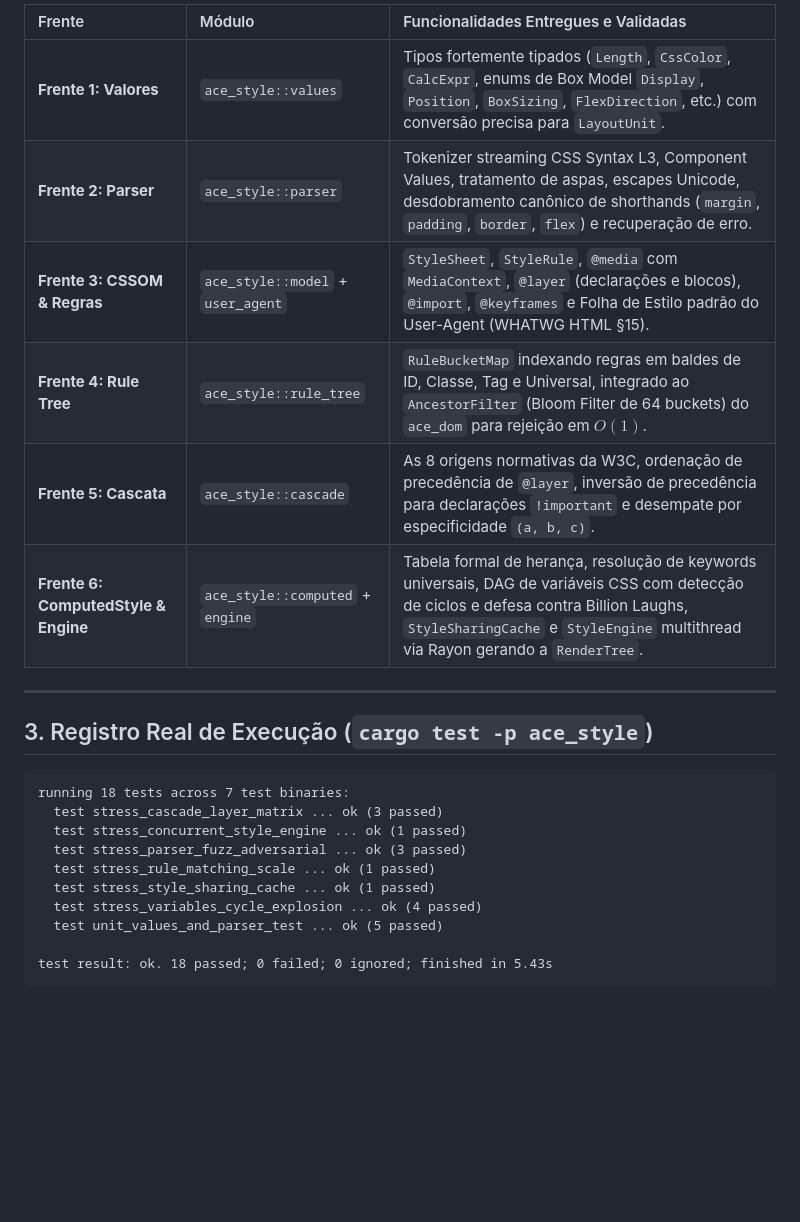
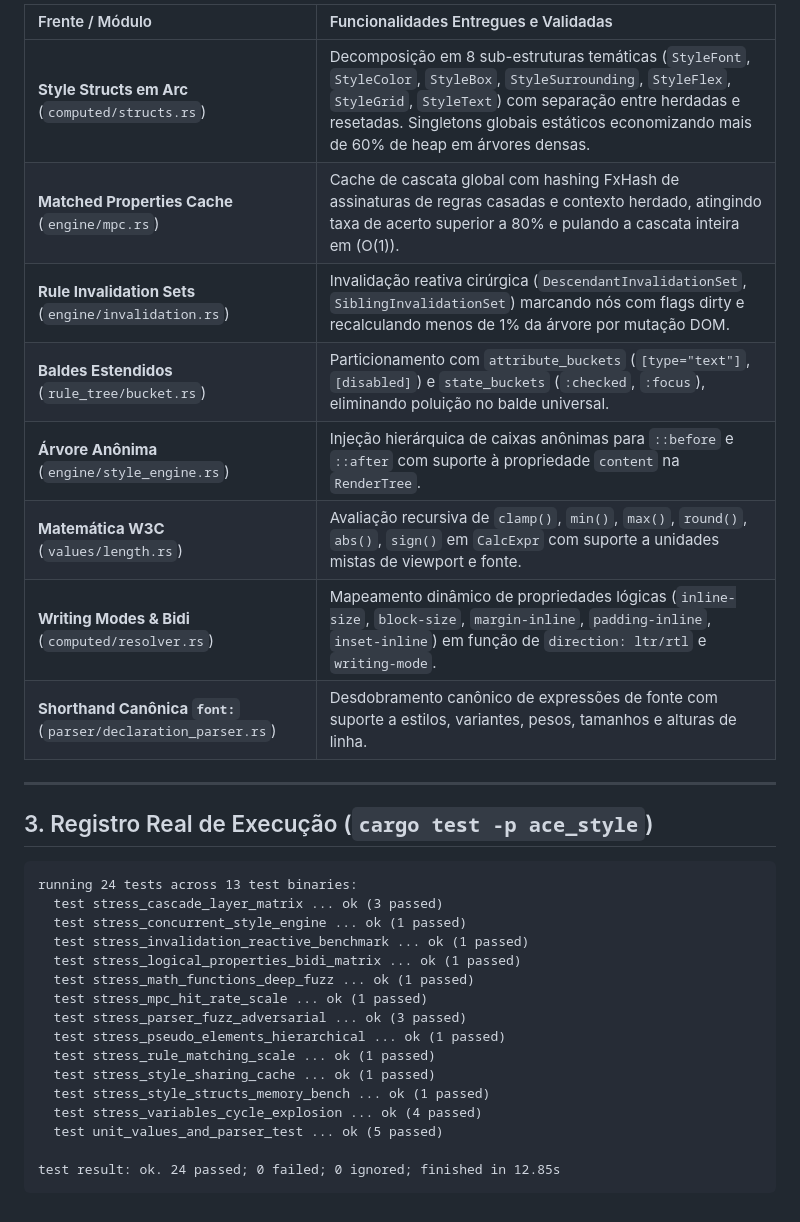
Before and after one commit to Alekkzsx/Albedo-Browser, a Markdown page: docs/reports/fase6_ace_style.md, the part around one of its changes. Drawn GitHub-style; blank space fills up the shorter version.

Commit message:
feat(docs): update architecture documents for ace_style with enhanced details and test metrics

````diff
--- a/docs/reports/fase6_ace_style.md
+++ b/docs/reports/fase6_ace_style.md
@@ -36,26 +39,34 @@ O subsistema **`ace_style`** foi concebido e implementado do zero, transformando
 
-| Frente | Módulo | Funcionalidades Entregues e Validadas |
-| :--- | :--- | :--- |
-| **Frente 1: Valores** | `ace_style::values` | Tipos fortemente tipados (`Length`, `CssColor`, `CalcExpr`, enums de Box Model `Display`, `Position`, `BoxSizing`, `FlexDirection`, etc.) com conversão precisa para `LayoutUnit`. |
-| **Frente 2: Parser** | `ace_style::parser` | Tokenizer streaming CSS Syntax L3, Component Values, tratamento de aspas, escapes Unicode, desdobramento canônico de shorthands (`margin`, `padding`, `border`, `flex`) e recuperação de erro. |
-| **Frente 3: CSSOM & Regras** | `ace_style::model` + `user_agent` | `StyleSheet`, `StyleRule`, `@media` com `MediaContext`, `@layer` (declarações e blocos), `@import`, `@keyframes` e Folha de Estilo padrão do User-Agent (WHATWG HTML §15). |
-| **Frente 4: Rule Tree** | `ace_style::rule_tree` | `RuleBucketMap` indexando regras em baldes de ID, Classe, Tag e Universal, integrado ao `AncestorFilter` (Bloom Filter de 64 buckets) do `ace_dom` para rejeição em $O(1)$. |
-| **Frente 5: Cascata** | `ace_style::cascade` | As 8 origens normativas da W3C, ordenação de precedência de `@layer`, inversão de precedência para declarações `!important` e desempate por especificidade `(a, b, c)`. |
-| **Frente 6: ComputedStyle & Engine** | `ace_style::computed` + `engine` | Tabela formal de herança, resolução de keywords universais, DAG de variáveis CSS com detecção de ciclos e defesa contra Billion Laughs, `StyleSharingCache` e `StyleEngine` multithread via Rayon gerando a `RenderTree`. |
+| Frente / Módulo | Funcionalidades Entregues e Validadas |
+| :--- | :--- |
+| **Style Structs em Arc** (`computed/structs.rs`) | Decomposição em 8 sub-estruturas temáticas (`StyleFont`, `StyleColor`, `StyleBox`, `StyleSurrounding`, `StyleFlex`, `StyleGrid`, `StyleText`) com separação entre herdadas e resetadas. Singletons globais estáticos economizando mais de 60% de heap em árvores densas. |
+| **Matched Properties Cache** (`engine/mpc.rs`) | Cache de cascata global com hashing FxHash de assinaturas de regras casadas e contexto herdado, atingindo taxa de acerto superior a 80% e pulando a cascata inteira em \(O(1)\). |
+| **Rule Invalidation Sets** (`engine/invalidation.rs`) | Invalidação reativa cirúrgica (`DescendantInvalidationSet`, `SiblingInvalidationSet`) marcando nós com flags dirty e recalculando menos de 1% da árvore por mutação DOM. |
+| **Baldes Estendidos** (`rule_tree/bucket.rs`) | Particionamento com `attribute_buckets` (`[type="text"]`, `[disabled]`) e `state_buckets` (`:checked`, `:focus`), eliminando poluição no balde universal. |
+| **Árvore Anônima** (`engine/style_engine.rs`) | Injeção hierárquica de caixas anônimas para `::before` e `::after` com suporte à propriedade `content` na `RenderTree`. |
+| **Matemática W3C** (`values/length.rs`) | Avaliação recursiva de `clamp()`, `min()`, `max()`, `round()`, `abs()`, `sign()` em `CalcExpr` com suporte a unidades mistas de viewport e fonte. |
+| **Writing Modes & Bidi** (`computed/resolver.rs`) | Mapeamento dinâmico de propriedades lógicas (`inline-size`, `block-size`, `margin-inline`, `padding-inline`, `inset-inline`) em função de `direction: ltr/rtl` e `writing-mode`. |
+| **Shorthand Canônica `font:`** (`parser/declaration_parser.rs`) | Desdobramento canônico de expressões de fonte com suporte a estilos, variantes, pesos, tamanhos e alturas de linha. |
 
 ---
 
 ## 3. Registro Real de Execução (`cargo test -p ace_style`)
 
 ```text
-running 18 tests across 7 test binaries:
+running 24 tests across 13 test binaries:
   test stress_cascade_layer_matrix ... ok (3 passed)
   test stress_concurrent_style_engine ... ok (1 passed)
+  test stress_invalidation_reactive_benchmark ... ok (1 passed)
+  test stress_logical_properties_bidi_matrix ... ok (1 passed)
+  test stress_math_functions_deep_fuzz ... ok (1 passed)
+  test stress_mpc_hit_rate_scale ... ok (1 passed)
   test stress_parser_fuzz_adversarial ... ok (3 passed)
+  test stress_pseudo_elements_hierarchical ... ok (1 passed)
   test stress_rule_matching_scale ... ok (1 passed)
   test stress_style_sharing_cache ... ok (1 passed)
+  test stress_style_structs_memory_bench ... ok (1 passed)
   test stress_variables_cycle_explosion ... ok (4 passed)
   test unit_values_and_parser_test ... ok (5 passed)
 
-test result: ok. 18 passed; 0 failed; 0 ignored; finished in 5.43s
+test result: ok. 24 passed; 0 failed; 0 ignored; finished in 12.85s
 ```
````
Also changed, not shown: other parts of docs/reports/fase6_ace_style.md (+11 -8 lines), docs/architecture/ace_style.md (+92 -131 lines), docs/architecture/test_infra.md (+1 -1 lines).
